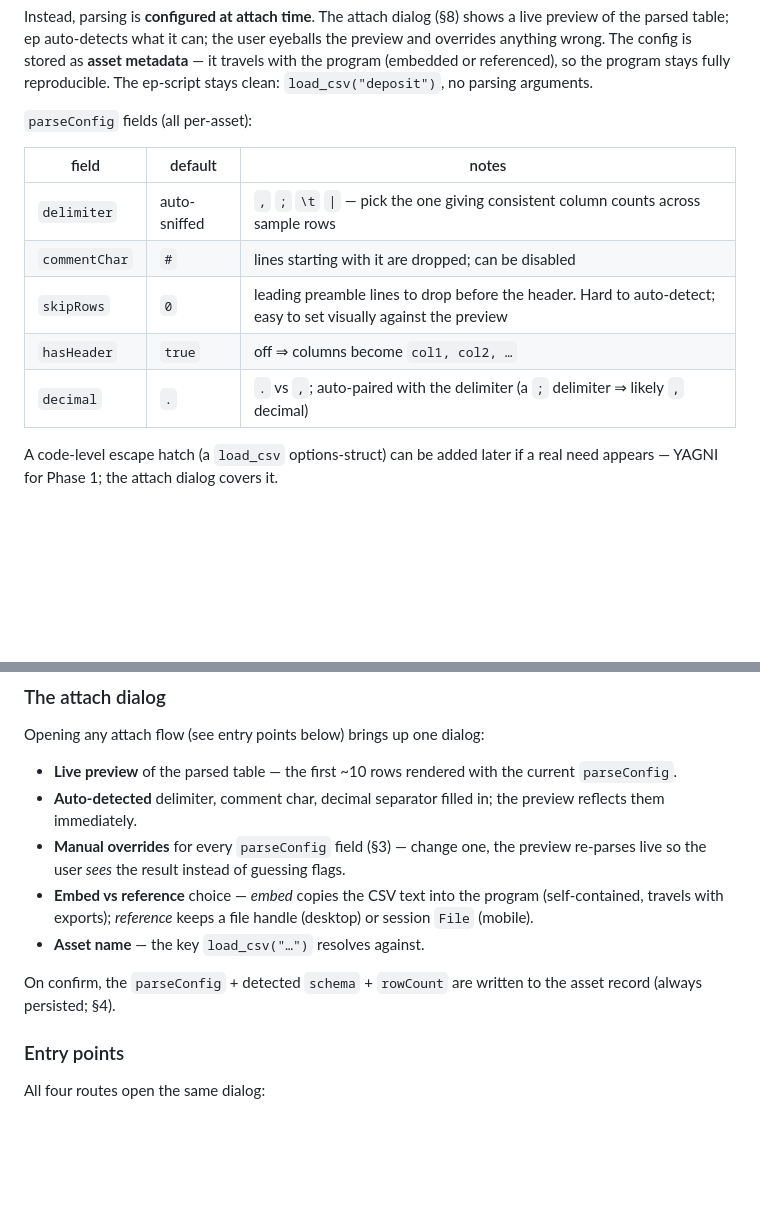
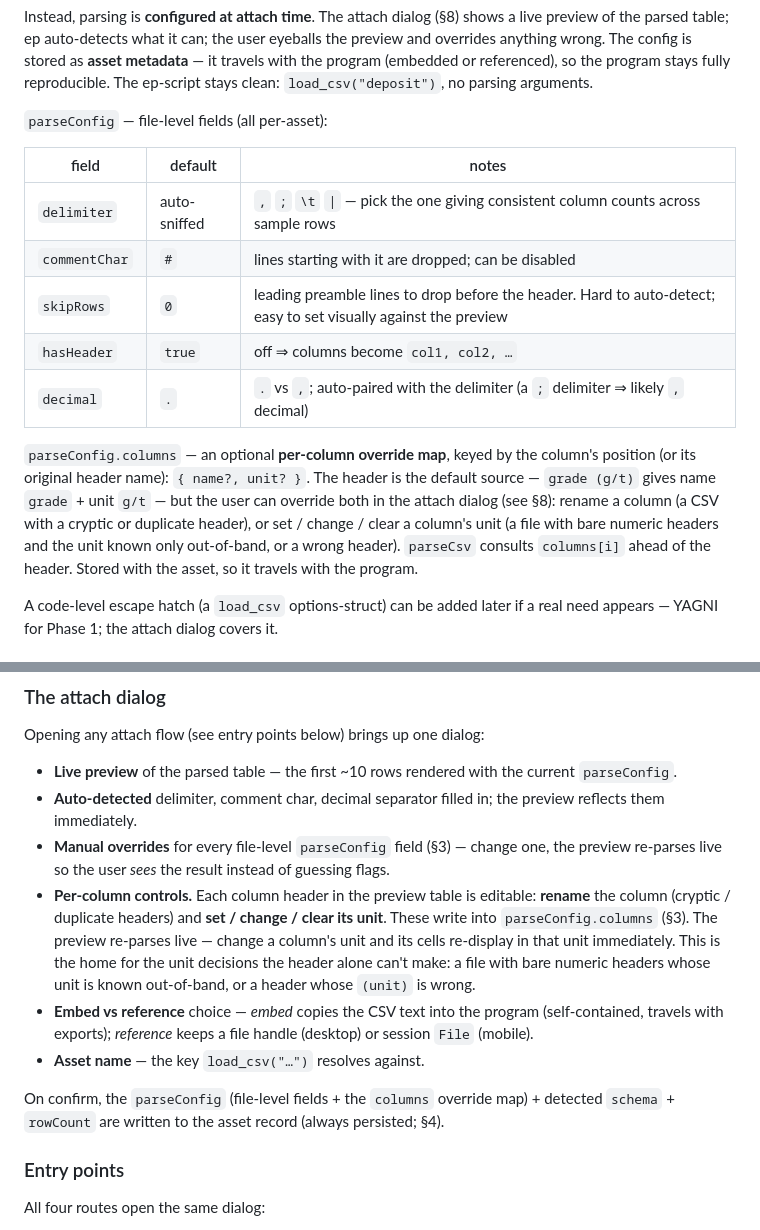
Before and after one commit to gentropic/ep, a Markdown page: SPEC-DATASETS.md, 2 parts joined by grey strips. Drawn GitHub-style; blank space fills up the shorter version.

Commit message:
SPEC-DATASETS: per-column unit + rename live in the attach dialog
Records where column-level adjustments belong. The attach dialog's
§8 controls were file-level only (delimiter, skiprows, etc.); add a
per-column layer:

- parseConfig gains an optional `columns` override map ({ name?,
  unit? } per column). The header is the default source; the map
  overrides it. parseCsv consults columns[i] ahead of the header.
- §8: each column header in the live-preview table is editable —
  rename a column, set/change/clear its unit, preview re-parses live.
  This is the home for unit decisions the header can't make (bare
  numeric headers, wrong (unit) suffixes).

Spec only — the attach dialog is Phase 1.7, not yet built.

```diff
--- a/SPEC-DATASETS.md
+++ b/SPEC-DATASETS.md
@@ -417,7 +417,7 @@ config is stored as **asset metadata** — it travels with the program
 (embedded or referenced), so the program stays fully reproducible. The
 ep-script stays clean: `load_csv("deposit")`, no parsing arguments.
 
-`parseConfig` fields (all per-asset):
+`parseConfig` — file-level fields (all per-asset):
 
 | field | default | notes |
 |---|---|---|
@@ -426,6 +426,16 @@ ep-script stays clean: `load_csv("deposit")`, no parsing arguments.
 | `skipRows` | `0` | leading preamble lines to drop before the header. Hard to auto-detect; easy to set visually against the preview |
 | `hasHeader` | `true` | off ⇒ columns become `col1, col2, …` |
 | `decimal` | `.` | `.` vs `,`; auto-paired with the delimiter (a `;` delimiter ⇒ likely `,` decimal) |
+
+`parseConfig.columns` — an optional **per-column override map**, keyed
+by the column's position (or its original header name): `{ name?,
+unit? }`. The header is the default source — `grade (g/t)` gives name
+`grade` + unit `g/t` — but the user can override both in the attach
+dialog (see §8): rename a column (a CSV with a cryptic or duplicate
+header), or set / change / clear a column's unit (a file with bare
+numeric headers and the unit known only out-of-band, or a wrong
+header). `parseCsv` consults `columns[i]` ahead of the header. Stored
+with the asset, so it travels with the program.
 
 A code-level escape hatch (a `load_csv` options-struct) can be added
 later if a real need appears — YAGNI for Phase 1; the attach dialog
@@ -575,16 +585,25 @@ Opening any attach flow (see entry points below) brings up one dialog:
   with the current `parseConfig`.
 - **Auto-detected** delimiter, comment char, decimal separator filled
   in; the preview reflects them immediately.
-- **Manual overrides** for every `parseConfig` field (§3) — change one,
-  the preview re-parses live so the user *sees* the result instead of
-  guessing flags.
+- **Manual overrides** for every file-level `parseConfig` field (§3) —
+  change one, the preview re-parses live so the user *sees* the result
+  instead of guessing flags.
+- **Per-column controls.** Each column header in the preview table is
+  editable: **rename** the column (cryptic / duplicate headers) and
+  **set / change / clear its unit**. These write into
+  `parseConfig.columns` (§3). The preview re-parses live — change a
+  column's unit and its cells re-display in that unit immediately.
+  This is the home for the unit decisions the header alone can't make:
+  a file with bare numeric headers whose unit is known out-of-band, or
+  a header whose `(unit)` is wrong.
 - **Embed vs reference** choice — *embed* copies the CSV text into the
   program (self-contained, travels with exports); *reference* keeps a
   file handle (desktop) or session `File` (mobile).
 - **Asset name** — the key `load_csv("…")` resolves against.
 
-On confirm, the `parseConfig` + detected `schema` + `rowCount` are
-written to the asset record (always persisted; §4).
+On confirm, the `parseConfig` (file-level fields + the `columns`
+override map) + detected `schema` + `rowCount` are written to the
+asset record (always persisted; §4).
 
 ### Entry points
 
```
